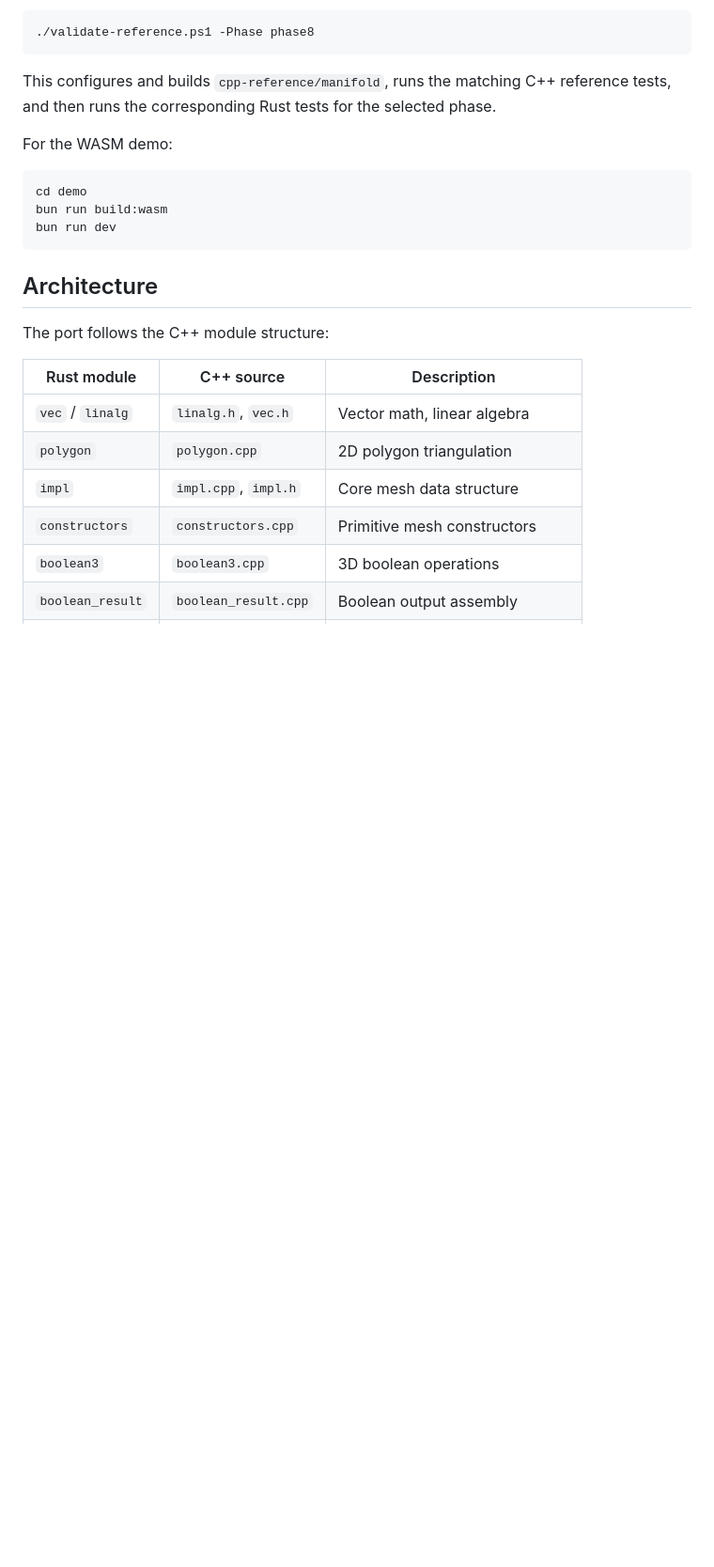
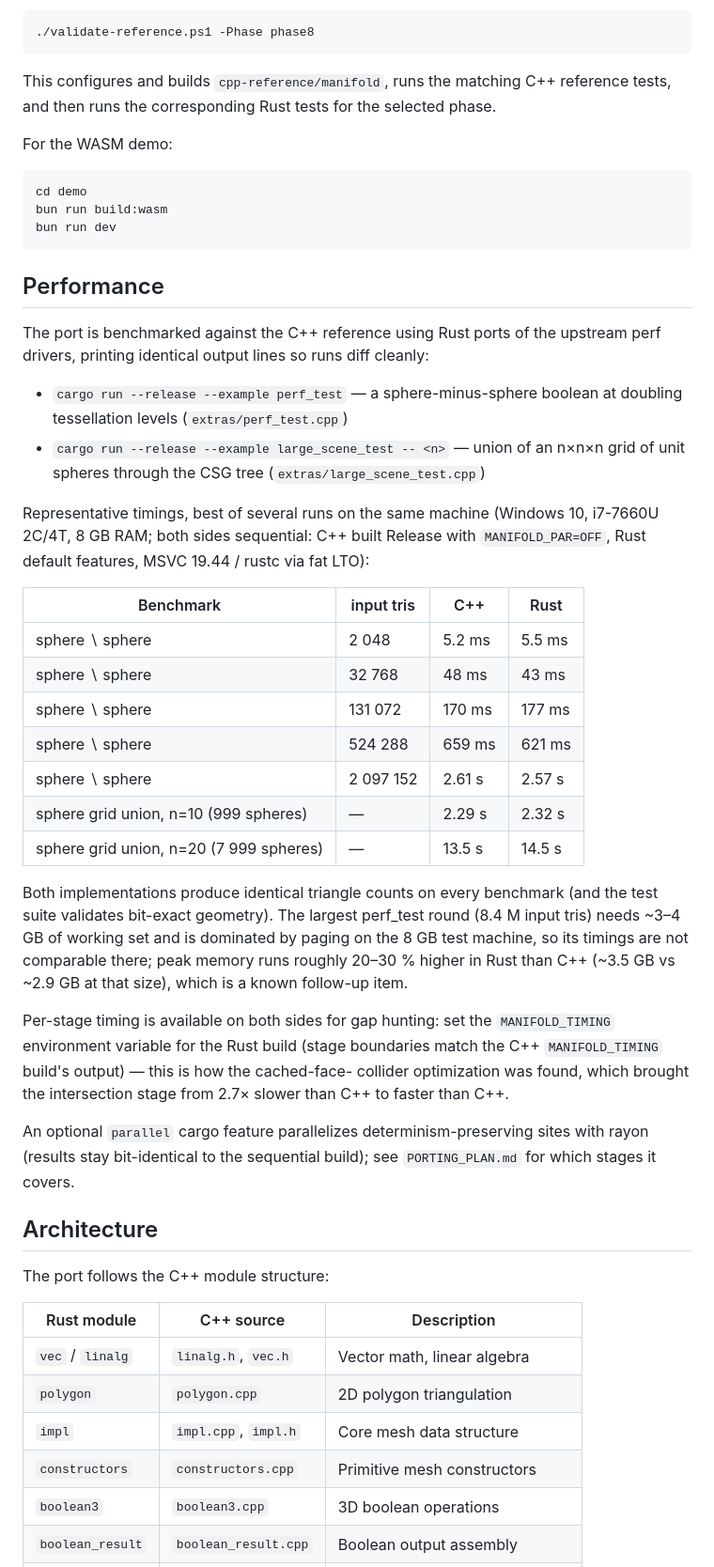
Before and after one commit to larsbrubaker/manifold-rust, a Markdown page: README.md, the part around the change. Shown at 94% size. Drawn GitHub-style; blank space fills up the shorter version.

Commit message:
Add README performance section; record benchmark status in PORTING_PLAN
Rust-vs-C++ numbers from the ported perf drivers (sequential, same
machine, best-of-several): parity or Rust ahead on every benchmark, with
identical triangle counts. Documents the MANIFOLD_TIMING stage-timing
workflow and the open peak-memory follow-up (~20-30% above C++ on large
booleans).

Co-Authored-By: Claude Fable 5 <noreply@anthropic.com>

````diff
--- a/README.md
+++ b/README.md
@@ -130,6 +130,47 @@ bun run build:wasm
 bun run dev
 ```
 
+## Performance
+
+The port is benchmarked against the C++ reference using Rust ports of the
+upstream perf drivers, printing identical output lines so runs diff cleanly:
+
+- `cargo run --release --example perf_test` — a sphere-minus-sphere boolean at
+  doubling tessellation levels (`extras/perf_test.cpp`)
+- `cargo run --release --example large_scene_test -- <n>` — union of an
+  n×n×n grid of unit spheres through the CSG tree (`extras/large_scene_test.cpp`)
+
+Representative timings, best of several runs on the same machine (Windows 10,
+i7-7660U 2C/4T, 8 GB RAM; both sides sequential: C++ built Release with
+`MANIFOLD_PAR=OFF`, Rust default features, MSVC 19.44 / rustc via fat LTO):
+
+| Benchmark | input tris | C++ | Rust |
+|---|---|---|---|
+| sphere ∖ sphere | 2 048 | 5.2 ms | 5.5 ms |
+| sphere ∖ sphere | 32 768 | 48 ms | 43 ms |
+| sphere ∖ sphere | 131 072 | 170 ms | 177 ms |
+| sphere ∖ sphere | 524 288 | 659 ms | 621 ms |
+| sphere ∖ sphere | 2 097 152 | 2.61 s | 2.57 s |
+| sphere grid union, n=10 (999 spheres) | — | 2.29 s | 2.32 s |
+| sphere grid union, n=20 (7 999 spheres) | — | 13.5 s | 14.5 s |
+
+Both implementations produce identical triangle counts on every benchmark (and
+the test suite validates bit-exact geometry). The largest perf_test round
+(8.4 M input tris) needs ~3–4 GB of working set and is dominated by paging on
+the 8 GB test machine, so its timings are not comparable there; peak memory
+runs roughly 20–30 % higher in Rust than C++ (~3.5 GB vs ~2.9 GB at that
+size), which is a known follow-up item.
+
+Per-stage timing is available on both sides for gap hunting: set the
+`MANIFOLD_TIMING` environment variable for the Rust build (stage boundaries
+match the C++ `MANIFOLD_TIMING` build's output) — this is how the cached-face-
+collider optimization was found, which brought the intersection stage from
+2.7× slower than C++ to faster than C++.
+
+An optional `parallel` cargo feature parallelizes determinism-preserving
+sites with rayon (results stay bit-identical to the sequential build); see
+`PORTING_PLAN.md` for which stages it covers.
+
 ## Architecture
 
 The port follows the C++ module structure:
````
Also changed, not shown: PORTING_PLAN.md (+14 -0 lines).
